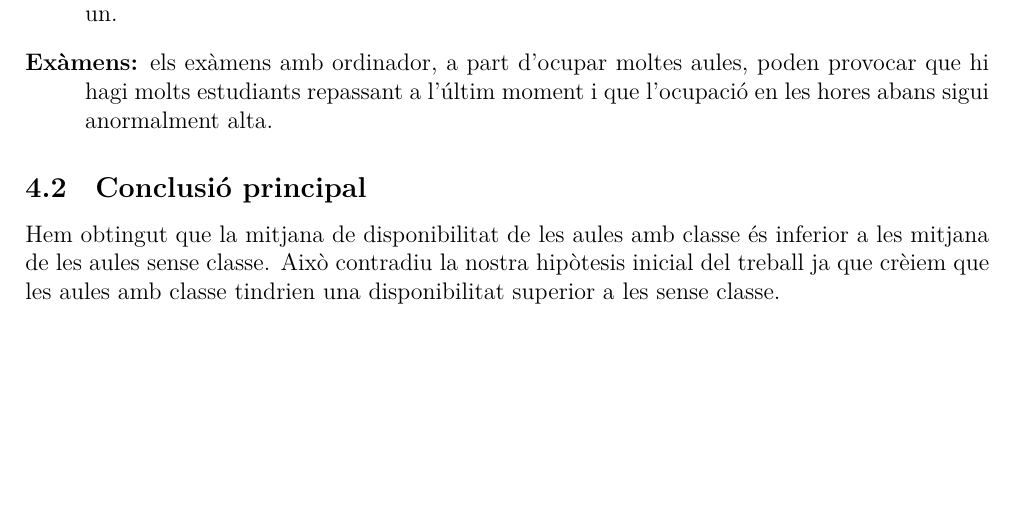
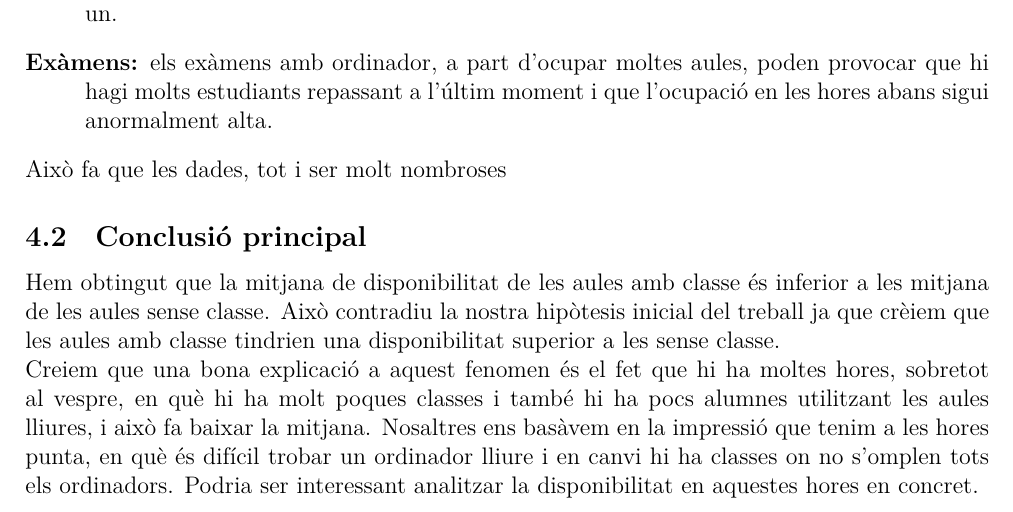
Before and after one commit to jmigual/FIB-PE, a LaTeX document (Latex/Informe.tex, which reads Latex/Discusio.tex): part of page 5 of 5, cut so that both start at the same text, the shorter picture padded with empty space. Compiled offline with XeLaTeX.

Commit message:
discussio resultats

```diff
--- a/Latex/Discusio.tex
+++ b/Latex/Discusio.tex
@@ -6,6 +6,9 @@ El comportament de les variables \emph{X} o \emph{Y} pot dependre de molts facto
 	\item[Ocupació de les aules per fer classe:] com més aules estiguin reservades per fer-hi classe, menys ordinadors lliures hi haurà pels estudiants que no tenen classe i en volen fer servir un.
 	\item[Exàmens:] els exàmens amb ordinador, a part d'ocupar moltes aules, poden provocar que hi hagi molts estudiants repassant a l'últim moment i que l'ocupació en les hores abans sigui anormalment alta.
 \end{description}
+Això fa que les dades, tot i ser molt nombroses
 
 \subsection{Conclusió principal}
 Hem obtingut que la mitjana de disponibilitat de les aules amb classe és inferior a les mitjana de les aules sense classe. Això contradiu la nostra hipòtesis inicial del treball ja que crèiem que les aules amb classe tindrien una disponibilitat superior a les sense classe.
+
+Creiem que una bona explicació a aquest fenomen és el fet que hi ha moltes hores, sobretot al vespre, en què hi ha molt poques classes i també hi ha pocs alumnes utilitzant les aules lliures, i això fa baixar la mitjana. Nosaltres ens basàvem en la impressió que tenim a les hores punta, en què és difícil trobar un ordinador lliure i en canvi hi ha classes on no s'omplen tots els ordinadors. Podria ser interessant analitzar la disponibilitat en aquestes hores en concret.
```
